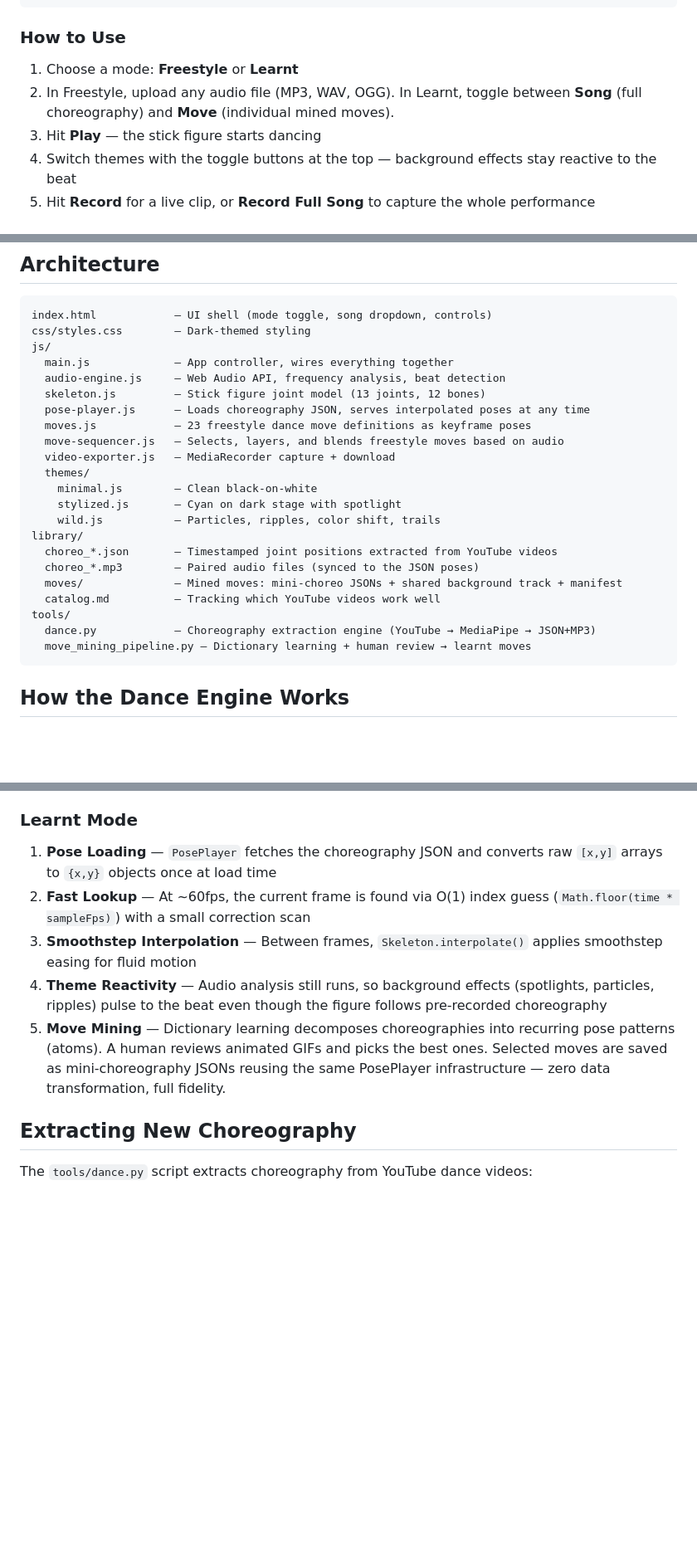
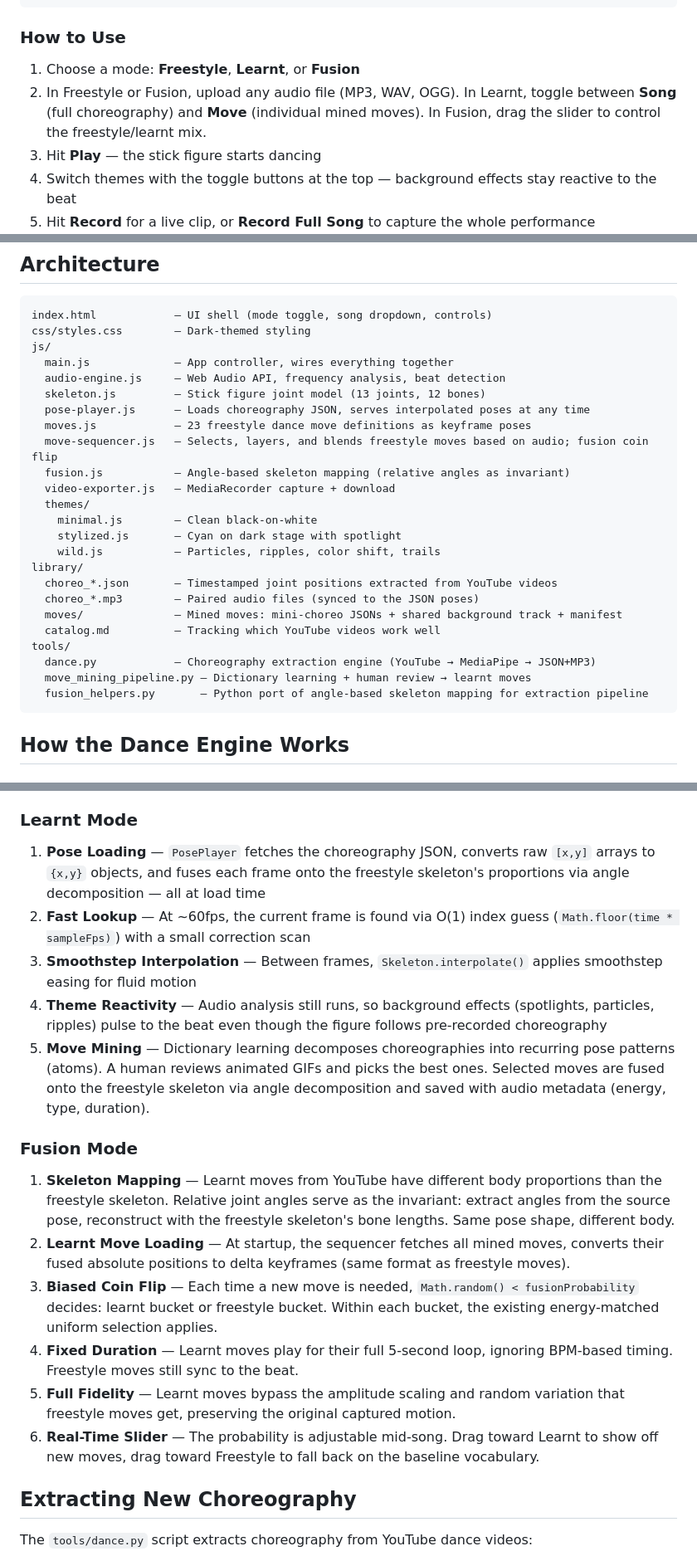
Before and after one commit to VivekKarmarkar/dancer-claude, a Markdown page: README.md, 3 parts joined by grey strips. Shown at 83% size. Drawn GitHub-style; blank space fills up the shorter version.

Commit message:
docs: update README with Fusion mode, angle-based skeleton mapping
Co-Authored-By: Claude Opus 4.6 (1M context) <noreply@anthropic.com>

````diff
--- a/README.md
+++ b/README.md
@@ -57,8 +62,8 @@ open http://localhost:8080
 
 ### How to Use
 
-1. Choose a mode: **Freestyle** or **Learnt**
-2. In Freestyle, upload any audio file (MP3, WAV, OGG). In Learnt, toggle between **Song** (full choreography) and **Move** (individual mined moves).
+1. Choose a mode: **Freestyle**, **Learnt**, or **Fusion**
+2. In Freestyle or Fusion, upload any audio file (MP3, WAV, OGG). In Learnt, toggle between **Song** (full choreography) and **Move** (individual mined moves). In Fusion, drag the slider to control the freestyle/learnt mix.
 3. Hit **Play** — the stick figure starts dancing
 4. Switch themes with the toggle buttons at the top — background effects stay reactive to the beat
 5. Hit **Record** for a live clip, or **Record Full Song** to capture the whole performance
@@ -75,7 +80,8 @@ js/
   skeleton.js         — Stick figure joint model (13 joints, 12 bones)
   pose-player.js      — Loads choreography JSON, serves interpolated poses at any time
   moves.js            — 23 freestyle dance move definitions as keyframe poses
-  move-sequencer.js   — Selects, layers, and blends freestyle moves based on audio
+  move-sequencer.js   — Selects, layers, and blends freestyle moves based on audio; fusion coin flip
+  fusion.js           — Angle-based skeleton mapping (relative angles as invariant)
   video-exporter.js   — MediaRecorder capture + download
   themes/
     minimal.js        — Clean black-on-white
@@ -89,6 +95,7 @@ library/
 tools/
   dance.py            — Choreography extraction engine (YouTube → MediaPipe → JSON+MP3)
   move_mining_pipeline.py — Dictionary learning + human review → learnt moves
+  fusion_helpers.py       — Python port of angle-based skeleton mapping for extraction pipeline
 ```
 
 ## How the Dance Engine Works
@@ -104,11 +111,19 @@ tools/
 8. **Dynamic Amplitude** — All deltas scale with the music's energy level
 
 ### Learnt Mode
-1. **Pose Loading** — `PosePlayer` fetches the choreography JSON and converts raw `[x,y]` arrays to `{x,y}` objects once at load time
+1. **Pose Loading** — `PosePlayer` fetches the choreography JSON, converts raw `[x,y]` arrays to `{x,y}` objects, and fuses each frame onto the freestyle skeleton's proportions via angle decomposition — all at load time
 2. **Fast Lookup** — At ~60fps, the current frame is found via O(1) index guess (`Math.floor(time * sampleFps)`) with a small correction scan
 3. **Smoothstep Interpolation** — Between frames, `Skeleton.interpolate()` applies smoothstep easing for fluid motion
 4. **Theme Reactivity** — Audio analysis still runs, so background effects (spotlights, particles, ripples) pulse to the beat even though the figure follows pre-recorded choreography
-5. **Move Mining** — Dictionary learning decomposes choreographies into recurring pose patterns (atoms). A human reviews animated GIFs and picks the best ones. Selected moves are saved as mini-choreography JSONs reusing the same PosePlayer infrastructure — zero data transformation, full fidelity.
+5. **Move Mining** — Dictionary learning decomposes choreographies into recurring pose patterns (atoms). A human reviews animated GIFs and picks the best ones. Selected moves are fused onto the freestyle skeleton via angle decomposition and saved with audio metadata (energy, type, duration).
+
+### Fusion Mode
+1. **Skeleton Mapping** — Learnt moves from YouTube have different body proportions than the freestyle skeleton. Relative joint angles serve as the invariant: extract angles from the source pose, reconstruct with the freestyle skeleton's bone lengths. Same pose shape, different body.
+2. **Learnt Move Loading** — At startup, the sequencer fetches all mined moves, converts their fused absolute positions to delta keyframes (same format as freestyle moves).
+3. **Biased Coin Flip** — Each time a new move is needed, `Math.random() < fusionProbability` decides: learnt bucket or freestyle bucket. Within each bucket, the existing energy-matched uniform selection applies.
+4. **Fixed Duration** — Learnt moves play for their full 5-second loop, ignoring BPM-based timing. Freestyle moves still sync to the beat.
+5. **Full Fidelity** — Learnt moves bypass the amplitude scaling and random variation that freestyle moves get, preserving the original captured motion.
+6. **Real-Time Slider** — The probability is adjustable mid-song. Drag toward Learnt to show off new moves, drag toward Freestyle to fall back on the baseline vocabulary.
 
 ## Extracting New Choreography
 
````
Also changed, not shown: other parts of README.md (+7 -2 lines).
